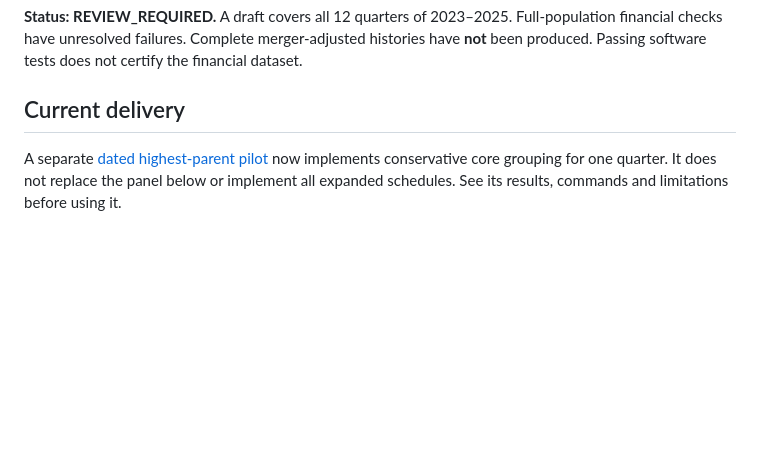
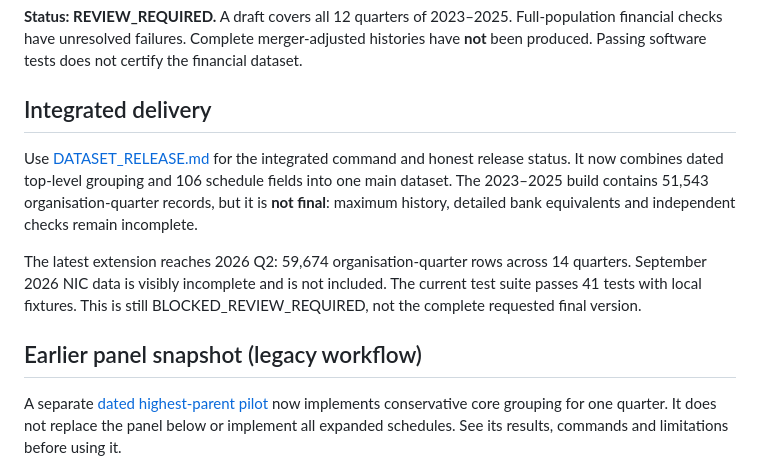
Before and after one commit to hugozacm/bpi-regulatory-data, a Markdown page: README.md, the part around the change. GitHub-like rendering; blank space fills up the shorter version.

Commit message:
Integrate dated organisation dataset, expanded schedules and explicit release blockers

```diff
--- a/README.md
+++ b/README.md
@@ -6,7 +6,13 @@ Python tools for preparing public US holding-company and bank regulatory data fo
 
 **Status: REVIEW_REQUIRED.** A draft covers all 12 quarters of 2023–2025. Full-population financial checks have unresolved failures. Complete merger-adjusted histories have **not** been produced. Passing software tests does not certify the financial dataset.
 
-## Current delivery
+## Integrated delivery
+
+Use [DATASET_RELEASE.md](DATASET_RELEASE.md) for the integrated command and honest release status. It now combines dated top-level grouping and 106 schedule fields into one main dataset. The 2023–2025 build contains 51,543 organisation-quarter records, but it is **not final**: maximum history, detailed bank equivalents and independent checks remain incomplete.
+
+The latest extension reaches 2026 Q2: 59,674 organisation-quarter rows across 14 quarters. September 2026 NIC data is visibly incomplete and is not included. The current test suite passes 41 tests with local fixtures. This is still BLOCKED_REVIEW_REQUIRED, not the complete requested final version.
+
+## Earlier panel snapshot (legacy workflow)
 
 A separate [dated highest-parent pilot](TOP_LEVEL_PILOT.md) now implements conservative core grouping for one quarter. It does not replace the panel below or implement all expanded schedules. See its results, commands and limitations before using it.
 
```
